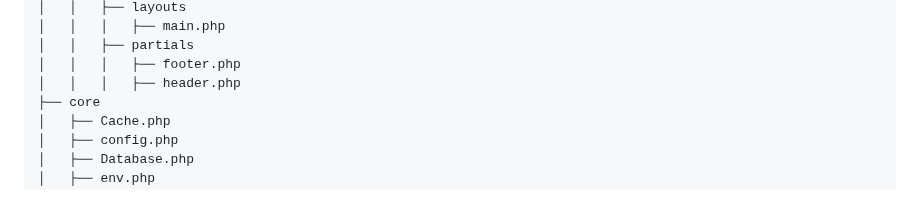
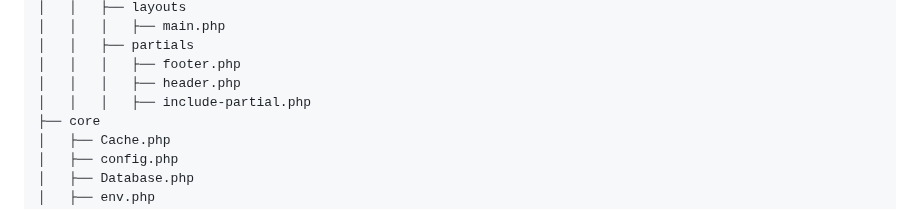
Before and after one commit to m-bilgi/PHPMVC, a Markdown page: README.md, the part around the change. Rendered like a GitHub page.

```diff
--- a/README.md
+++ b/README.md
@@ -141,6 +141,7 @@ Stored procedure based php mvc project.
 │   │   ├── partials
 │   │   │   ├── footer.php
 │   │   │   ├── header.php
+│   │   │   ├── include-partial.php
 ├── core
 │   ├── Cache.php
 │   ├── config.php
```
